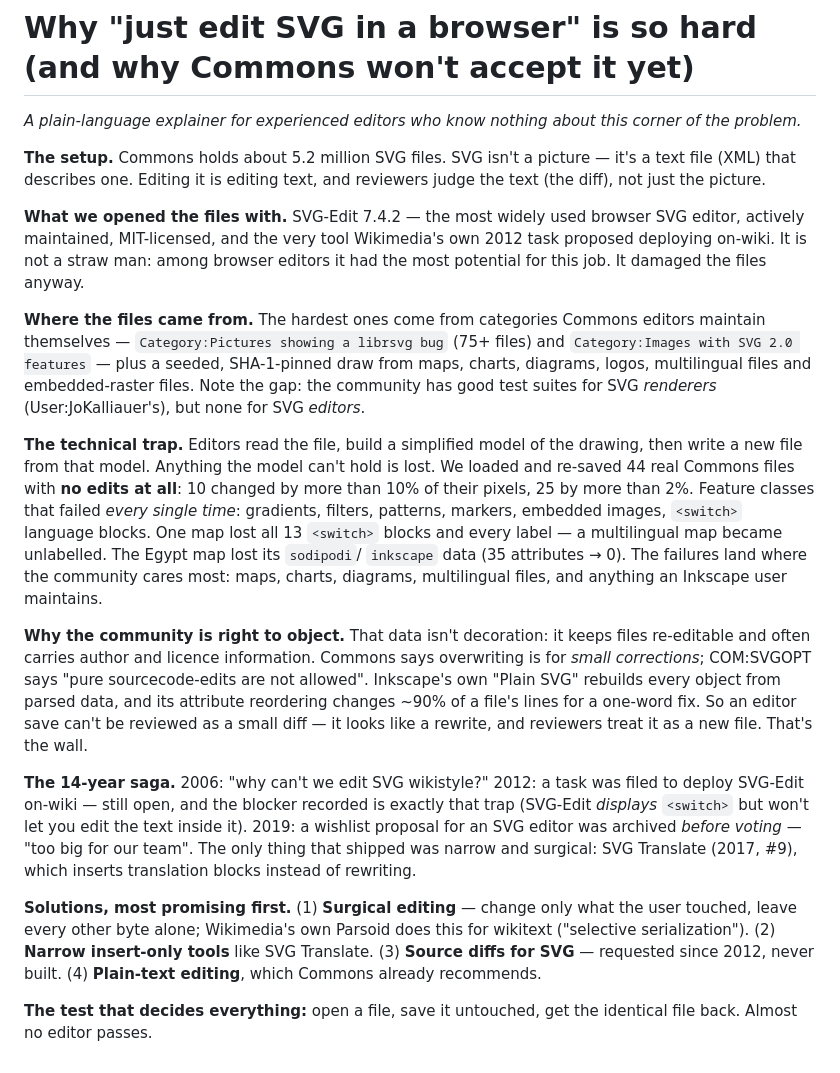
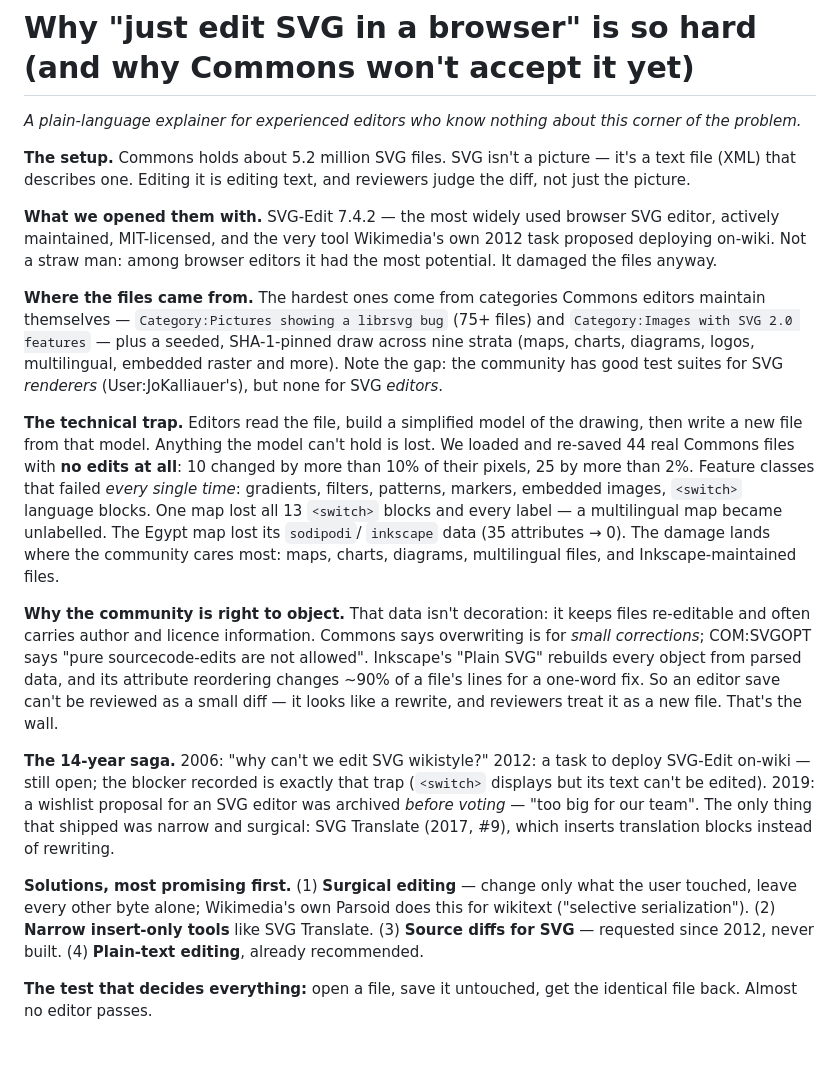
Before and after one commit to wikibutler/commons-svg-editor, a Markdown page: docs/EXPLAINER-plain-language.md, the part around the change. Rendered like a GitHub page.

Commit message:
Explainer: name the editor tested and the provenance of the corpus, under 500 words

```diff
--- a/docs/EXPLAINER-plain-language.md
+++ b/docs/EXPLAINER-plain-language.md
@@ -3,41 +3,40 @@
 *A plain-language explainer for experienced editors who know nothing about this corner of the problem.*
 
 **The setup.** Commons holds about 5.2 million SVG files. SVG isn't a picture — it's a text file (XML) that
-describes one. Editing it is editing text, and reviewers judge the text (the diff), not just the picture.
+describes one. Editing it is editing text, and reviewers judge the diff, not just the picture.
 
-**What we opened the files with.** SVG-Edit 7.4.2 — the most widely used browser SVG editor, actively maintained,
-MIT-licensed, and the very tool Wikimedia's own 2012 task proposed deploying on-wiki. It is not a straw man: among
-browser editors it had the most potential for this job. It damaged the files anyway.
+**What we opened them with.** SVG-Edit 7.4.2 — the most widely used browser SVG editor, actively maintained,
+MIT-licensed, and the very tool Wikimedia's own 2012 task proposed deploying on-wiki. Not a straw man: among browser
+editors it had the most potential. It damaged the files anyway.
 
 **Where the files came from.** The hardest ones come from categories Commons editors maintain themselves —
 `Category:Pictures showing a librsvg bug` (75+ files) and `Category:Images with SVG 2.0 features` — plus a seeded,
-SHA-1-pinned draw from maps, charts, diagrams, logos, multilingual files and embedded-raster files. Note the gap:
-the community has good test suites for SVG *renderers* (User:JoKalliauer's), but none for SVG *editors*.
+SHA-1-pinned draw across nine strata (maps, charts, diagrams, logos, multilingual, embedded raster and more). Note
+the gap: the community has good test suites for SVG *renderers* (User:JoKalliauer's), but none for SVG *editors*.
 
 **The technical trap.** Editors read the file, build a simplified model of the drawing, then write a new file from
 that model. Anything the model can't hold is lost. We loaded and re-saved 44 real Commons files with **no edits at
 all**: 10 changed by more than 10% of their pixels, 25 by more than 2%. Feature classes that failed *every single
 time*: gradients, filters, patterns, markers, embedded images, `<switch>` language blocks. One map lost all 13
 `<switch>` blocks and every label — a multilingual map became unlabelled. The Egypt map lost its `sodipodi`/
-`inkscape` data (35 attributes → 0). The failures land where the community cares most: maps, charts, diagrams,
-multilingual files, and anything an Inkscape user maintains.
+`inkscape` data (35 attributes → 0). The damage lands where the community cares most: maps, charts, diagrams,
+multilingual files, and Inkscape-maintained files.
 
 **Why the community is right to object.** That data isn't decoration: it keeps files re-editable and often carries
 author and licence information. Commons says overwriting is for *small corrections*; COM:SVGOPT says "pure
-sourcecode-edits are not allowed". Inkscape's own "Plain SVG" rebuilds every object from parsed data, and its
-attribute reordering changes ~90% of a file's lines for a one-word fix. So an editor save can't be reviewed as a
-small diff — it looks like a rewrite, and reviewers treat it as a new file. That's the wall.
+sourcecode-edits are not allowed". Inkscape's "Plain SVG" rebuilds every object from parsed data, and its attribute
+reordering changes ~90% of a file's lines for a one-word fix. So an editor save can't be reviewed as a small diff —
+it looks like a rewrite, and reviewers treat it as a new file. That's the wall.
 
-**The 14-year saga.** 2006: "why can't we edit SVG wikistyle?" 2012: a task was filed to deploy SVG-Edit on-wiki —
-still open, and the blocker recorded is exactly that trap (SVG-Edit *displays* `<switch>` but won't let you edit the
-text inside it). 2019: a wishlist proposal for an SVG editor was archived *before voting* — "too big for our team".
-The only thing that shipped was narrow and surgical: SVG Translate (2017, #9), which inserts translation blocks
-instead of rewriting.
+**The 14-year saga.** 2006: "why can't we edit SVG wikistyle?" 2012: a task to deploy SVG-Edit on-wiki — still open;
+the blocker recorded is exactly that trap (`<switch>` displays but its text can't be edited). 2019: a wishlist
+proposal for an SVG editor was archived *before voting* — "too big for our team". The only thing that shipped was
+narrow and surgical: SVG Translate (2017, #9), which inserts translation blocks instead of rewriting.
 
 **Solutions, most promising first.** (1) **Surgical editing** — change only what the user touched, leave every other
 byte alone; Wikimedia's own Parsoid does this for wikitext ("selective serialization"). (2) **Narrow insert-only
 tools** like SVG Translate. (3) **Source diffs for SVG** — requested since 2012, never built. (4) **Plain-text
-editing**, which Commons already recommends.
+editing**, already recommended.
 
 **The test that decides everything:** open a file, save it untouched, get the identical file back. Almost no editor
 passes.
```
